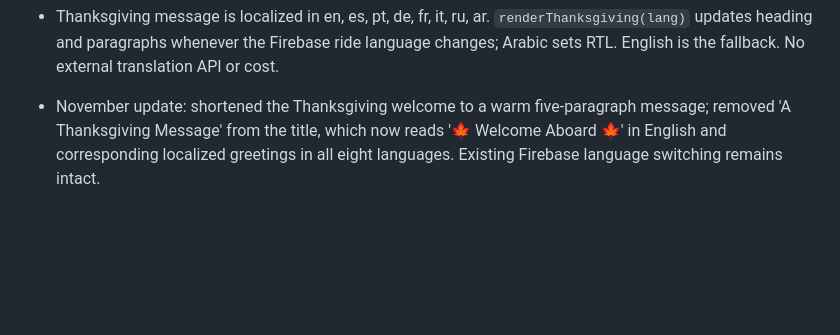
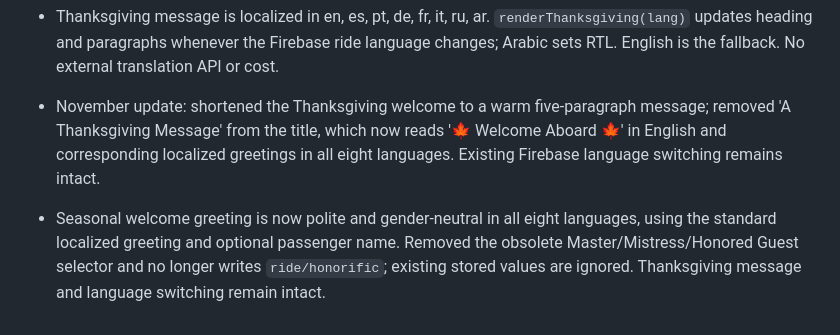
Before and after one commit to rabermudezg13/uber-welcome, a Markdown page: agents.md, the part around the change. GitHub-like rendering; blank space fills up the shorter version.

Commit message:
Document neutral seasonal greetings

```diff
--- a/agents.md
+++ b/agents.md
@@ -104,3 +104,5 @@ Production URLs:
 - Thanksgiving message is localized in en, es, pt, de, fr, it, ru, ar. `renderThanksgiving(lang)` updates heading and paragraphs whenever the Firebase ride language changes; Arabic sets RTL. English is the fallback. No external translation API or cost.
 
 - November update: shortened the Thanksgiving welcome to a warm five-paragraph message; removed 'A Thanksgiving Message' from the title, which now reads '🍁 Welcome Aboard 🍁' in English and corresponding localized greetings in all eight languages. Existing Firebase language switching remains intact.
+
+- Seasonal welcome greeting is now polite and gender-neutral in all eight languages, using the standard localized greeting and optional passenger name. Removed the obsolete Master/Mistress/Honored Guest selector and no longer writes `ride/honorific`; existing stored values are ignored. Thanksgiving message and language switching remain intact.
```
